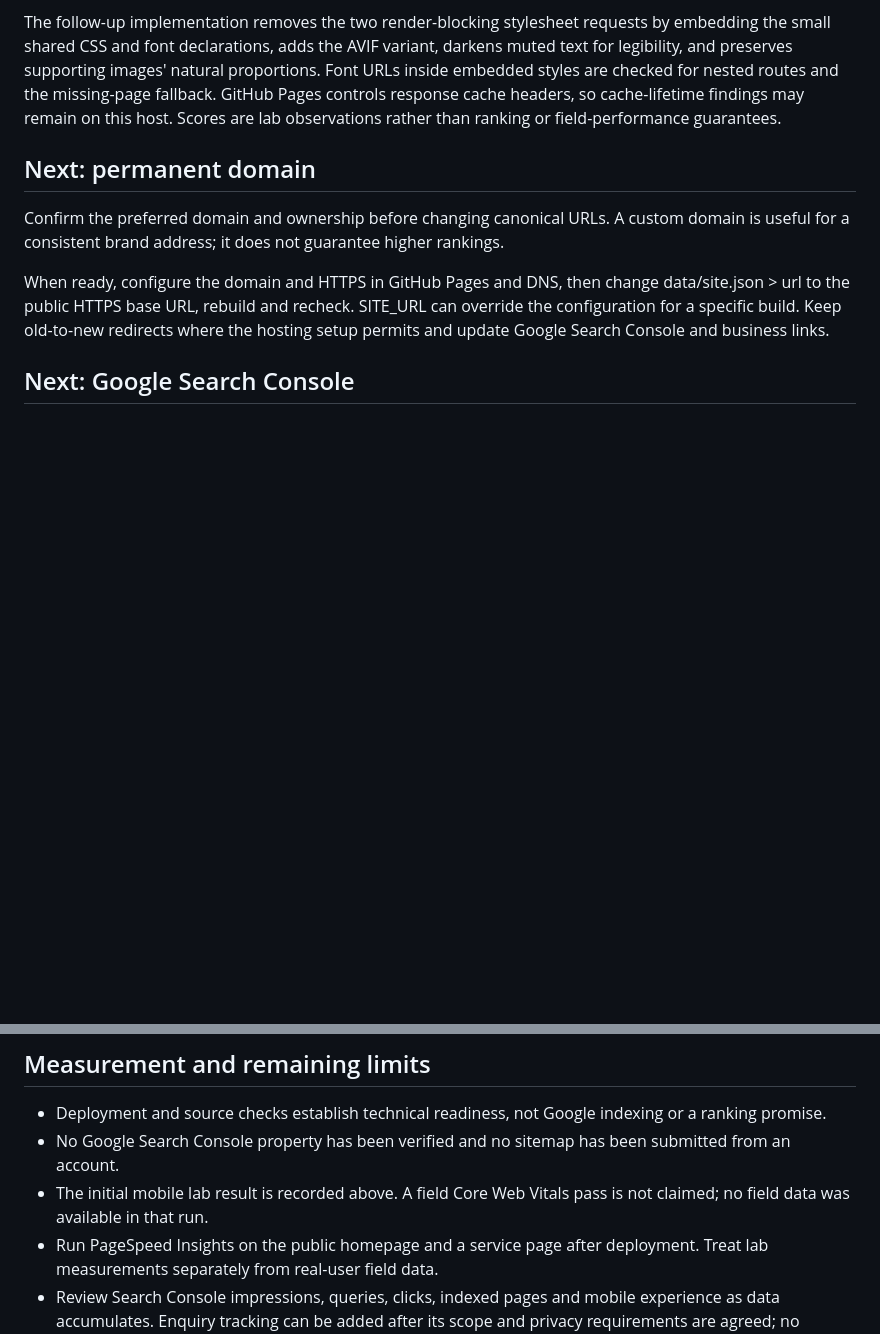
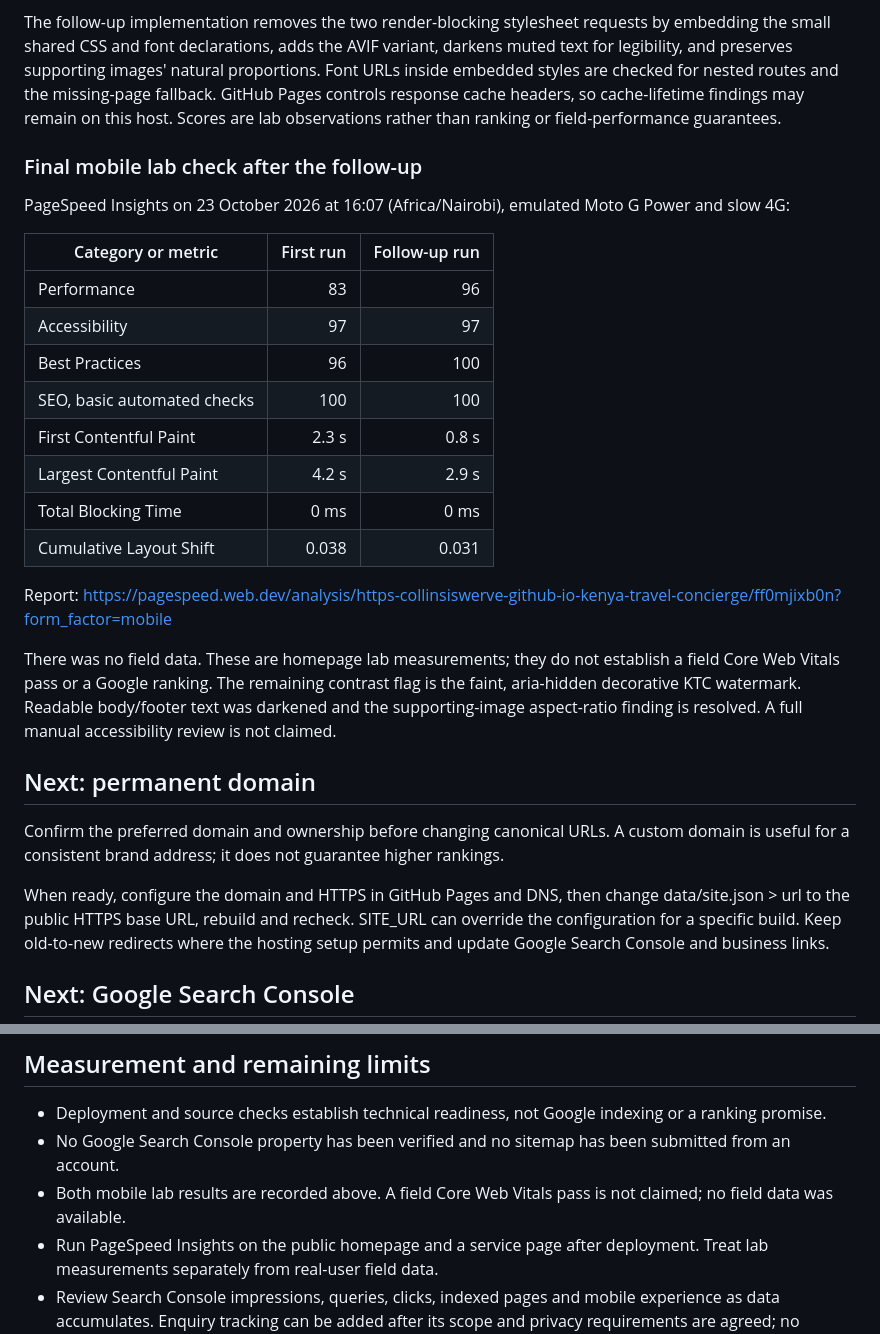
Before and after one commit to collinsiswerve/kenya-travel-concierge, a Markdown page: docs/SEO_READINESS.md, 2 parts joined by grey strips. Rendered like a GitHub page; blank space fills up the shorter version.

Commit message:
Record final mobile audit results and remaining Google setup steps

```diff
--- a/docs/SEO_READINESS.md
+++ b/docs/SEO_READINESS.md
@@ -34,6 +34,25 @@ These are asset byte reductions, not measured page-speed or ranking gains. A bro
 The first PageSpeed Insights run on 23 October 2026 reported SEO 100, Performance 83, Accessibility 97 and Best Practices 96. It used an emulated Moto G Power with slow 4G, and had no real-user field data. Its report is https://pagespeed.web.dev/analysis/https-collinsiswerve-github-io-kenya-travel-concierge/262511oxyp?form_factor=mobile.
 
 The follow-up implementation removes the two render-blocking stylesheet requests by embedding the small shared CSS and font declarations, adds the AVIF variant, darkens muted text for legibility, and preserves supporting images' natural proportions. Font URLs inside embedded styles are checked for nested routes and the missing-page fallback. GitHub Pages controls response cache headers, so cache-lifetime findings may remain on this host. Scores are lab observations rather than ranking or field-performance guarantees.
+
+### Final mobile lab check after the follow-up
+
+PageSpeed Insights on 23 October 2026 at 16:07 (Africa/Nairobi), emulated Moto G Power and slow 4G:
+
+| Category or metric | First run | Follow-up run |
+| --- | ---: | ---: |
+| Performance | 83 | 96 |
+| Accessibility | 97 | 97 |
+| Best Practices | 96 | 100 |
+| SEO, basic automated checks | 100 | 100 |
+| First Contentful Paint | 2.3 s | 0.8 s |
+| Largest Contentful Paint | 4.2 s | 2.9 s |
+| Total Blocking Time | 0 ms | 0 ms |
+| Cumulative Layout Shift | 0.038 | 0.031 |
+
+Report: https://pagespeed.web.dev/analysis/https-collinsiswerve-github-io-kenya-travel-concierge/ff0mjixb0n?form_factor=mobile
+
+There was no field data. These are homepage lab measurements; they do not establish a field Core Web Vitals pass or a Google ranking. The remaining contrast flag is the faint, aria-hidden decorative KTC watermark. Readable body/footer text was darkened and the supporting-image aspect-ratio finding is resolved. A full manual accessibility review is not claimed.
 
 ## Next: permanent domain
 
@@ -74,7 +93,7 @@ A Google Business Profile is appropriate only if the business meets Google's eli
 
 - Deployment and source checks establish technical readiness, not Google indexing or a ranking promise.
 - No Google Search Console property has been verified and no sitemap has been submitted from an account.
-- The initial mobile lab result is recorded above. A field Core Web Vitals pass is not claimed; no field data was available in that run.
+- Both mobile lab results are recorded above. A field Core Web Vitals pass is not claimed; no field data was available.
 - Run PageSpeed Insights on the public homepage and a service page after deployment. Treat lab measurements separately from real-user field data.
 - Review Search Console impressions, queries, clicks, indexed pages and mobile experience as data accumulates. Enquiry tracking can be added after its scope and privacy requirements are agreed; no analytics or marketing tags have been installed.
 - A search results position and indexing date cannot be guaranteed.
```
